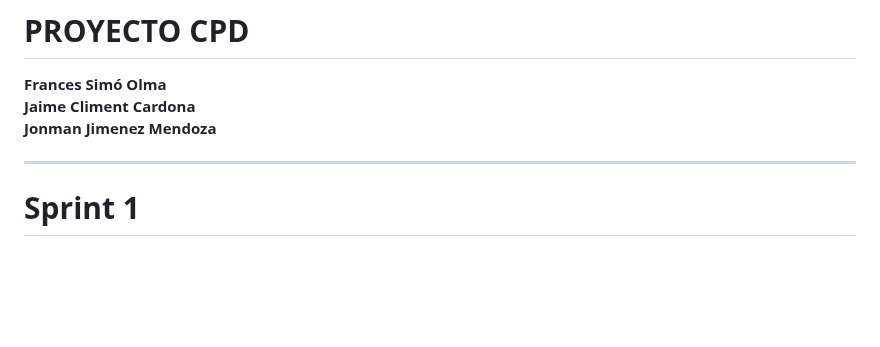
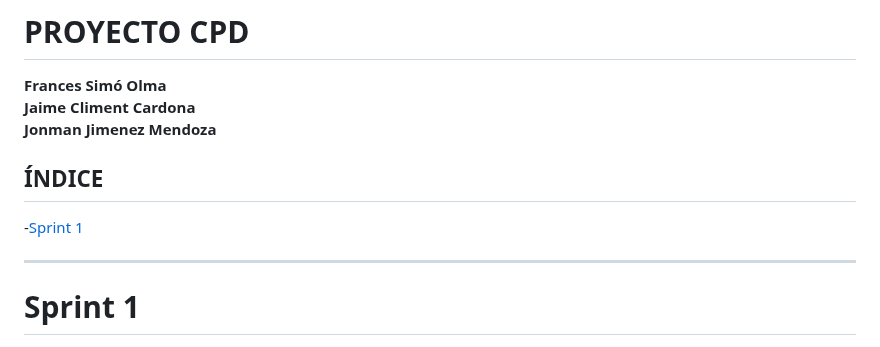
Before and after one commit to Jon2626/CPD-para-el-alojamiento-del-sistema-de-gesti-n-de-las-actividades-deportivas-de-Tavernes, a Markdown page: README.md, the part around the change. Rendered like a GitHub page; blank space fills up the shorter version.

```diff
--- a/README.md
+++ b/README.md
@@ -2,6 +2,10 @@
 **Frances Simó Olma**
 **Jaime Climent Cardona**
 **Jonman Jimenez Mendoza**
+
+## ÍNDICE
+-[Sprint 1](#spint1)
+
 
 ---
 # Sprint 1
```
